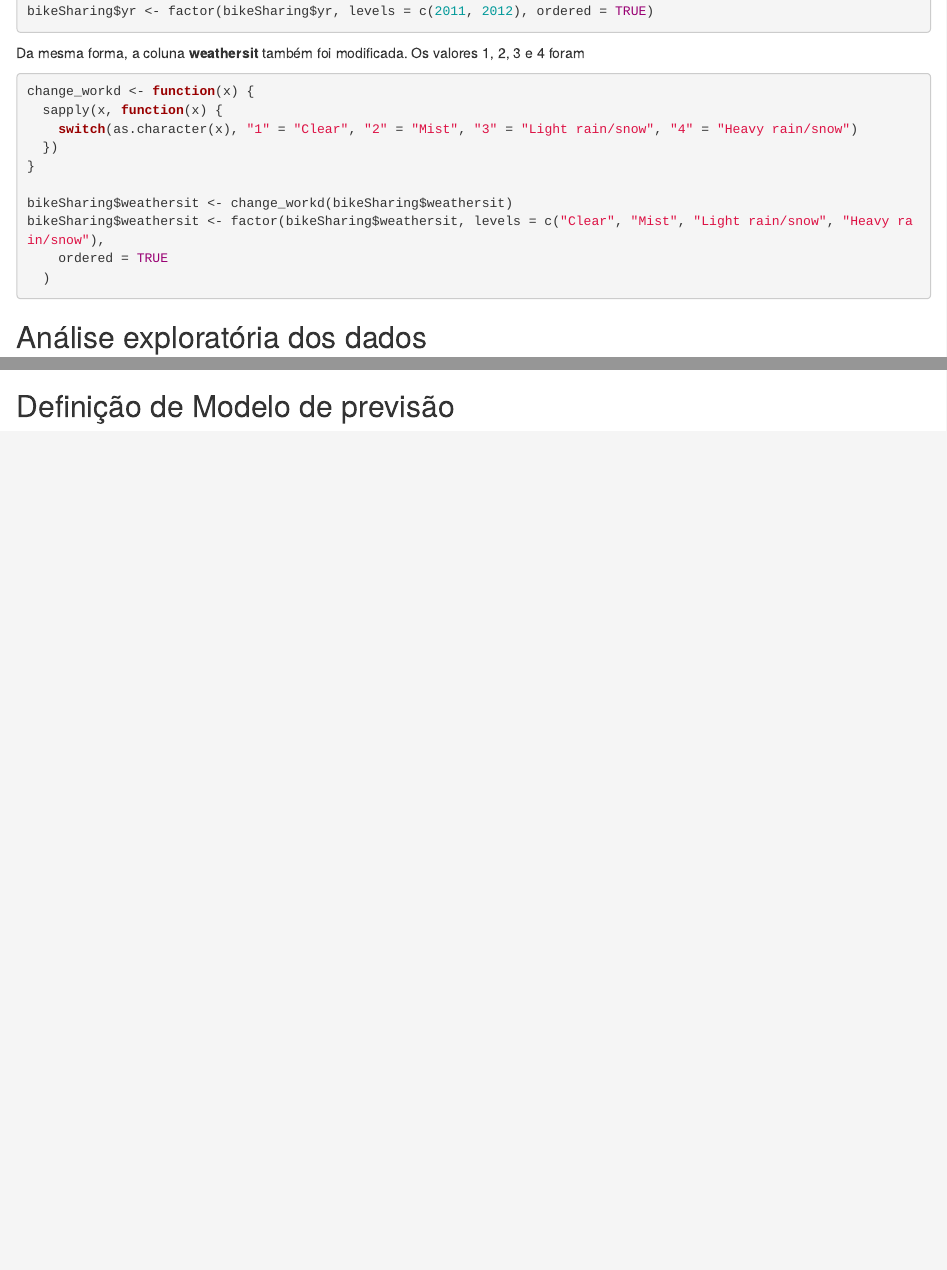
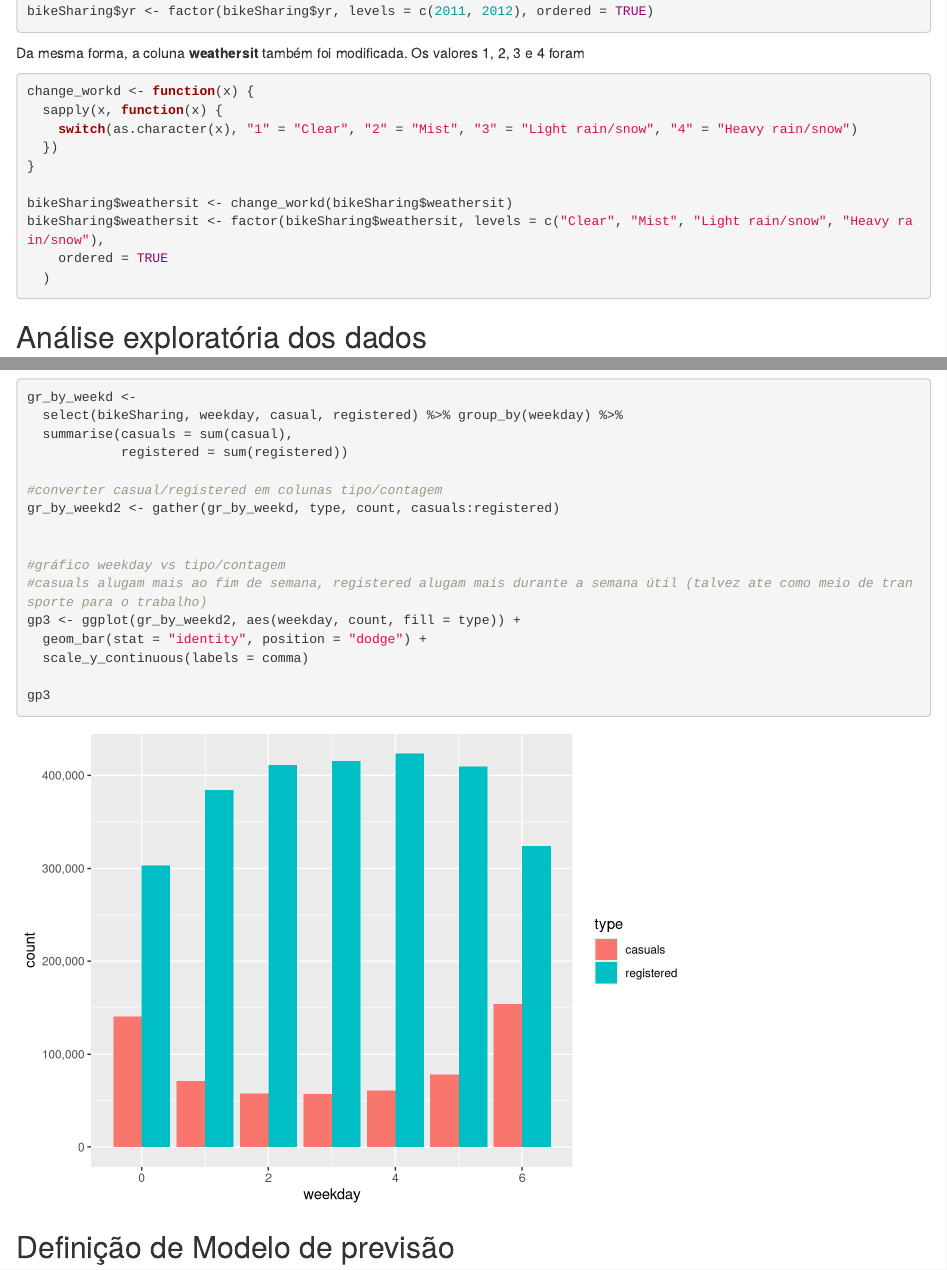
Before and after one commit to Zialus/DM1-BikeSharing, an R Markdown document (report.Rmd): the page in a window 1100 px wide, from 1130 px down, and a second part further down, joined at a grey line. Rendered offline with R 4.5, knitr and Pandoc, with nearby package versions; some code elsewhere in the file could not run offline.

Commit message:
Plot related stuff...

````diff
--- a/report.Rmd
+++ b/report.Rmd
@@ -66,7 +66,7 @@ bikeSharing$yr <- factor(bikeSharing$yr, levels = c(2011, 2012), ordered = TRUE)
 
 Da mesma forma, a coluna **weathersit** também foi modificada. Os valores 1, 2, 3 e 4 foram
 
-```{r test3, eval=FALSE}
+```{r test4, eval=FALSE}
 change_workd <- function(x) {
   sapply(x, function(x) {
     switch(as.character(x), "1" = "Clear", "2" = "Mist", "3" = "Light rain/snow", "4" = "Heavy rain/snow")
@@ -107,4 +107,27 @@ gp1 <- gr_by_month %>% ggplot() + geom_bar(aes(x = mnth, y = total_cnt * 35 / 22
 gp1
 ```
 
+
+```{r}
+gr_by_weekd <-
+  select(bikeSharing, weekday, casual, registered) %>% group_by(weekday) %>%
+  summarise(casuals = sum(casual),
+            registered = sum(registered))
+
+#converter casual/registered em colunas tipo/contagem
+gr_by_weekd2 <- gather(gr_by_weekd, type, count, casuals:registered)
+
+
+#gráfico weekday vs tipo/contagem
+#casuals alugam mais ao fim de semana, registered alugam mais durante a semana útil (talvez ate como meio de transporte para o trabalho)
+gp3 <- ggplot(gr_by_weekd2, aes(weekday, count, fill = type)) +
+  geom_bar(stat = "identity", position = "dodge") +
+  scale_y_continuous(labels = comma)
+
+gp3
+
+```
+
+
+
 ## Definição de Modelo de previsão
````
Also changed, not shown: exploratoryAnalysis.R (+4 -3 lines).
